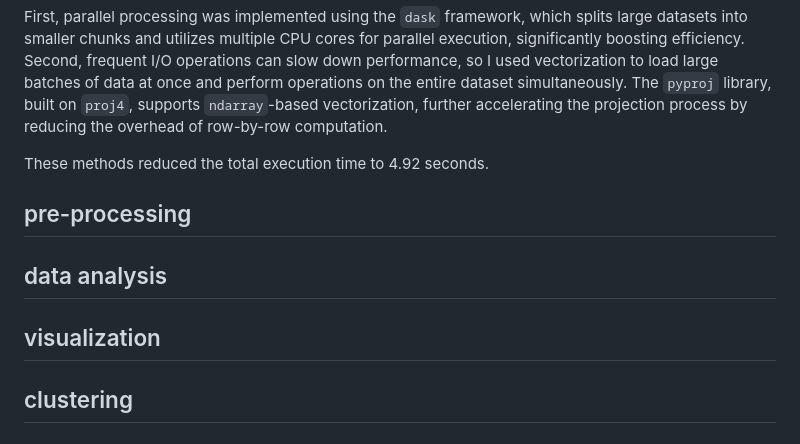
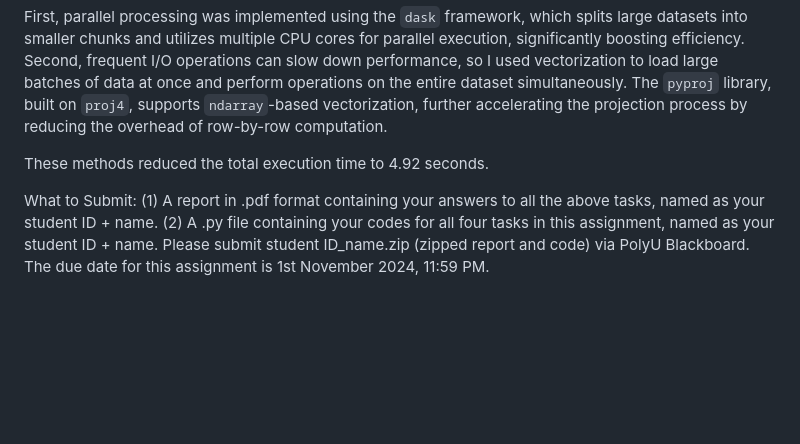
Before and after one commit to pzq123456/LSGI524A, a Markdown page: assiment1/README.md, the part around the change. GitHub-like rendering; blank space fills up the shorter version.

```diff
--- a/assiment1/README.md
+++ b/assiment1/README.md
@@ -12,10 +12,7 @@ First, parallel processing was implemented using the `dask` framework, which spl
 
 These methods reduced the total execution time to 4.92 seconds.
 
-## pre-processing
-
-## data analysis
-
-## visualization
-
-## clustering
+What to Submit:
+(1) A report in .pdf format containing your answers to all the above tasks, named as your student ID + name.
+(2) A .py file containing your codes for all four tasks in this assignment, named as your student ID + name.
+Please submit student ID_name.zip (zipped report and code) via PolyU Blackboard. The due date for this assignment is 1st November 2024, 11:59 PM.
```
Also changed, not shown: assiment1/24037665g_PanZhiQing.md (renamed from assiment1/Assiment1.md, +111 -4 lines), assiment1/imgs/arrival.png, assiment1/imgs/cluster.png (added), 13 other files.
